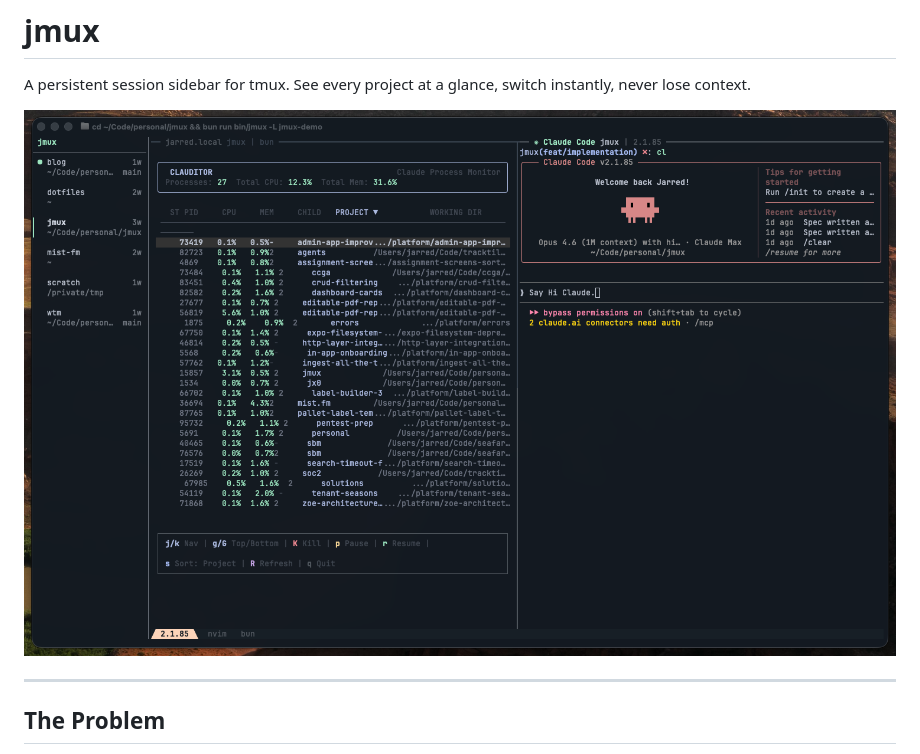
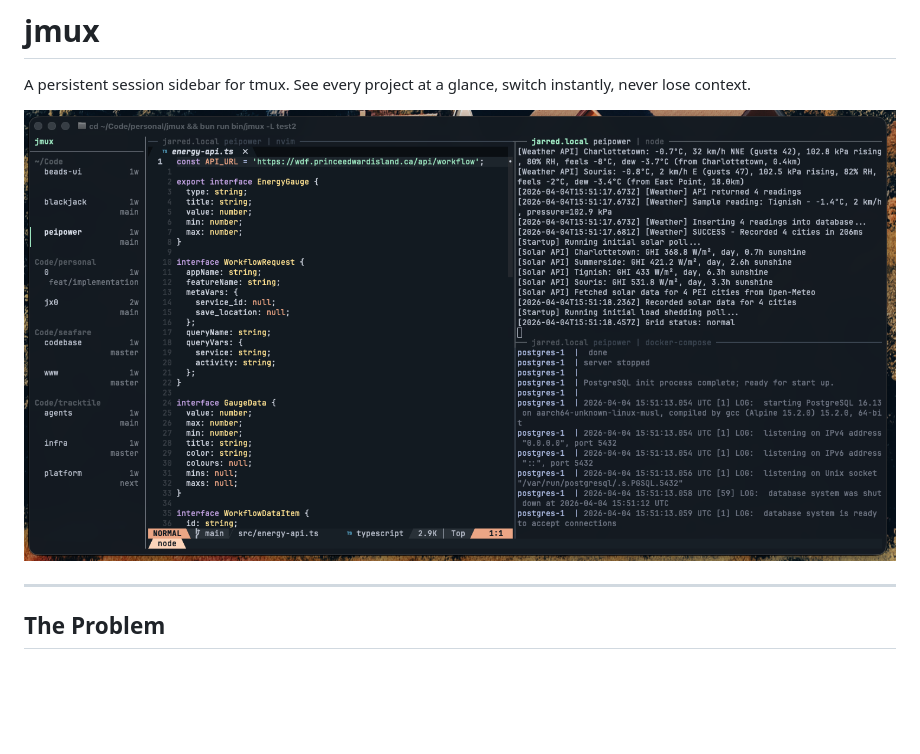
Before and after one commit to jarredkenny/jmux, a Markdown page: README.md, the part around the change. Drawn GitHub-style; pictures changed too: docs/screenshots/hero.png (added), docs/screenshots/jmux.png (deleted); blank space fills up the shorter version.

Commit message:
docs: update hero screenshot with grouped sessions view

```diff
--- a/README.md
+++ b/README.md
@@ -2,7 +2,7 @@
 
 A persistent session sidebar for tmux. See every project at a glance, switch instantly, never lose context.
 
-![jmux with Claude Code, process monitor, and sidebar showing all sessions](docs/screenshots/jmux.png)
+![jmux sidebar with grouped sessions alongside vim and server logs](docs/screenshots/hero.png)
 
 ---
 
```
